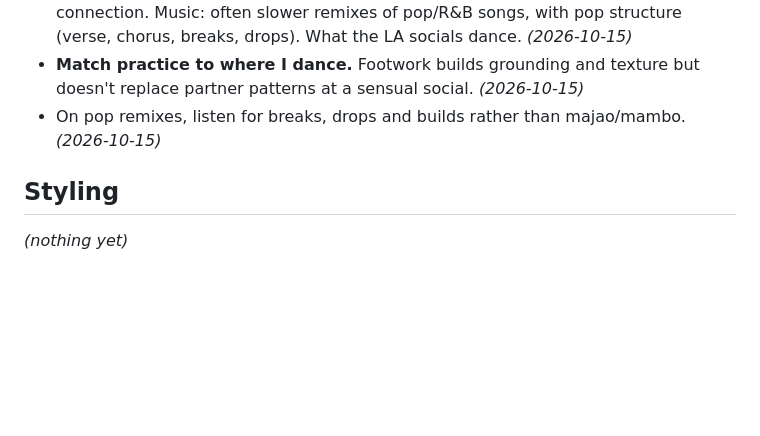
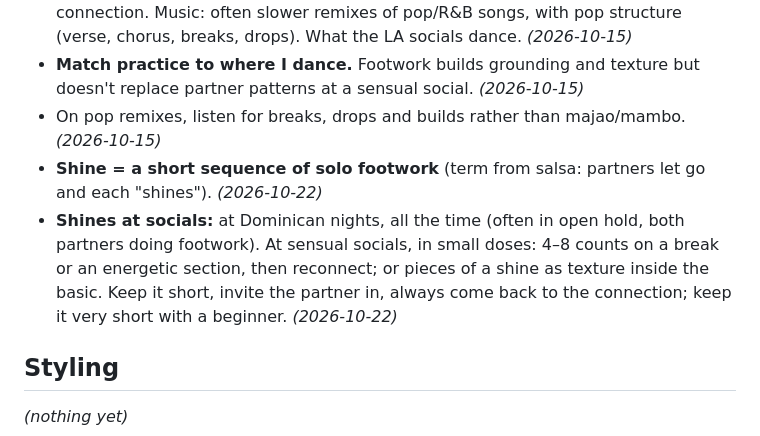
Before and after one commit to gaomengen/bachata-trainer, a Markdown page: journal/KNOWLEDGE.md, the part around the change. Drawn GitHub-style; blank space fills up the shorter version.

Commit message:
Journal: what a shine is and how to use it at socials
Co-Authored-By: Claude Opus 5.5 <noreply@anthropic.com>
Claude-Session: https://claude.ai/code/session_01Fc496augwkbTiT6JFZu9iv

```diff
--- a/journal/KNOWLEDGE.md
+++ b/journal/KNOWLEDGE.md
@@ -151,6 +151,13 @@ refines a point, the point gets updated, not duplicated.
   doesn't replace partner patterns at a sensual social. *(2026-10-15)*
 - On pop remixes, listen for breaks, drops and builds rather than majao/mambo.
   *(2026-10-15)*
+- **Shine = a short sequence of solo footwork** (term from salsa: partners let go and
+  each "shines"). *(2026-10-22)*
+- **Shines at socials:** at Dominican nights, all the time (often in open hold, both
+  partners doing footwork). At sensual socials, in small doses: 4–8 counts on a
+  break or an energetic section, then reconnect; or pieces of a shine as texture
+  inside the basic. Keep it short, invite the partner in, always come back to the
+  connection; keep it very short with a beginner. *(2026-10-22)*
 
 ## Styling
 *(nothing yet)*
```
